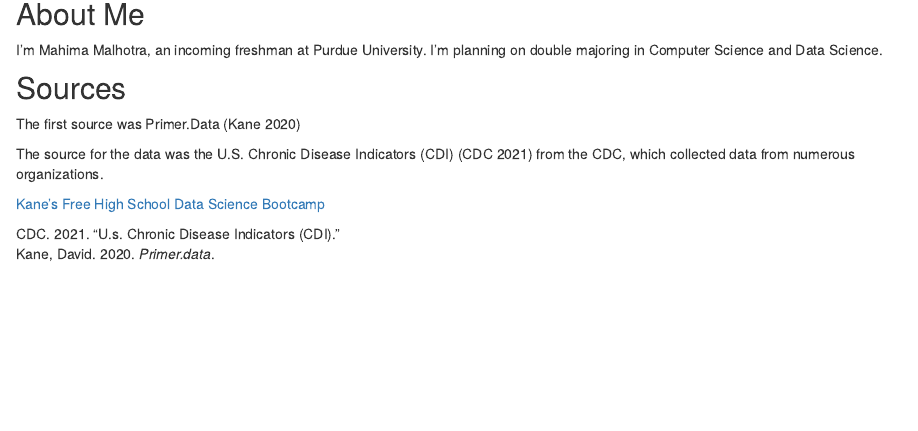
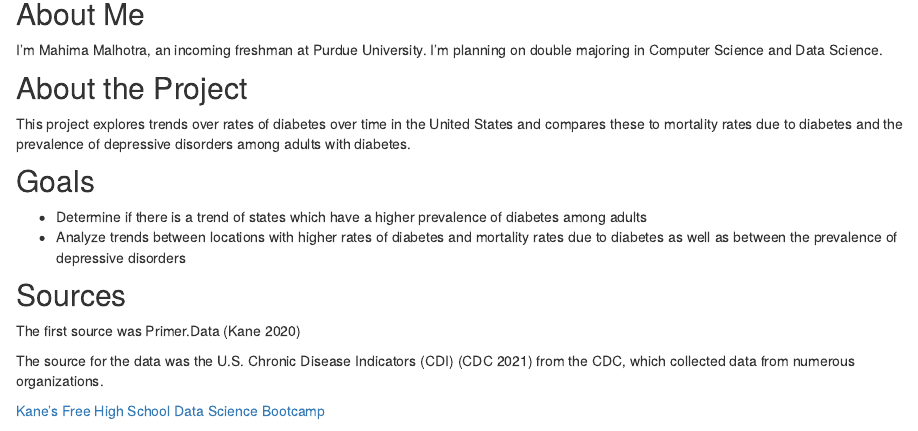
Before and after one commit to mmal1524/DSB_final, an R Markdown document (about.Rmd): the page in a window 1100 px wide, from 140 px down. Rendered offline with R 4.5, knitr and Pandoc, with nearby package versions; drawn as R Markdown's standard HTML page in place of the format the file asks for.

Commit message:
Added discussion of graphs

```diff
--- a/about.Rmd
+++ b/about.Rmd
@@ -13,6 +13,13 @@ knitr::opts_chunk$set(echo = FALSE)
 ## About Me
 I'm Mahima Malhotra, an incoming freshman at Purdue University. I'm planning on double majoring in Computer Science and Data Science.
 
+## About the Project
+This project explores trends over rates of diabetes over time in the United States and compares these to mortality rates due to diabetes and the prevalence of depressive disorders among adults with diabetes.
+
+## Goals
+*   Determine if there is a trend of states which have a higher prevalence of diabetes among adults
+*   Analyze trends between locations with higher rates of diabetes and mortality rates due to diabetes as well as between the prevalence of depressive disorders
+
 ## Sources
 The first source was Primer.Data [@primerdata]
 
```
Also changed, not shown: index.Rmd (+4 -0 lines), docs/search.json, 2 other files.
